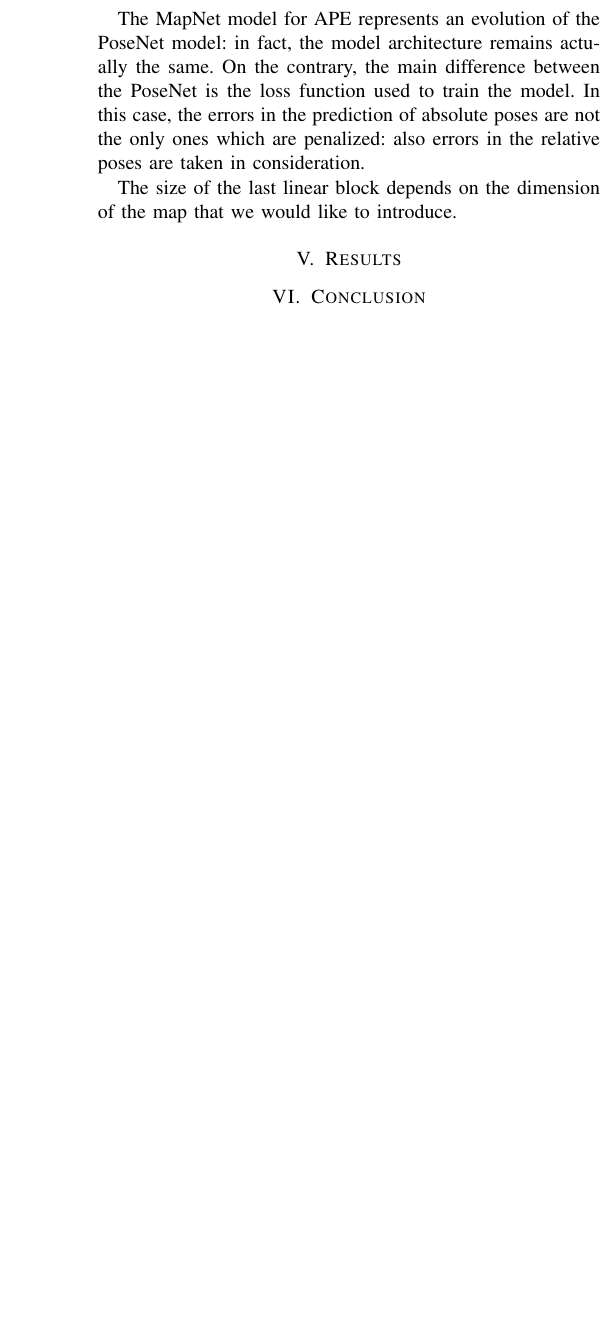
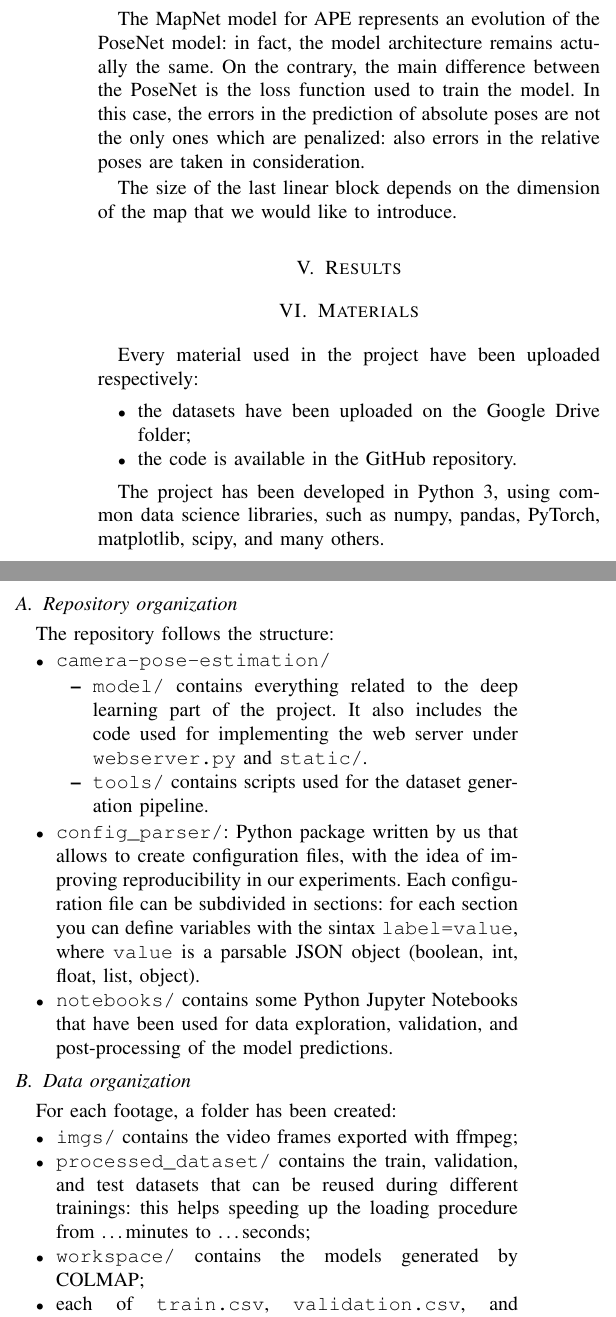
Before and after one commit to fedeizzo/camera-pose-estimation, a LaTeX paper (docs/main.tex, which reads docs/sections/materials.tex): part of one column of page 2 of 4 before the commit and two parts of the columns of page 2 of 4 after it, the two joined at a grey line, cut so that both start at the same text, the shorter picture padded with empty space. Compiled offline with pdfLaTeX; a missing font is replaced by an installed copy or a similar font; a LaTeX package or settings file that is missing is left out.

Commit message:
Add materials section

```diff
--- /dev/null
+++ b/docs/sections/materials.tex
@@ -0,0 +1,29 @@
+\section{Materials}
+Every material used in the project have been uploaded respectively:
+\begin{itemize}
+    \item the datasets have been uploaded on the Google Drive folder;
+    \item the code is available in the GitHub repository.
+\end{itemize}
+
+The project has been developed in Python 3, using common data science libraries, such as numpy, pandas, PyTorch, matplotlib, scipy, and many others.
+
+\subsection{Repository organization}
+The repository follows the structure:
+\begin{itemize}
+    \item \texttt{camera-pose-estimation/}
+    \begin{itemize}
+        \item \texttt{model/} contains everything related to the deep learning part of the project. It also includes the code used for implementing the web server under \texttt{webserver.py} and \texttt{static/}.
+        \item \texttt{tools/} contains scripts used for the dataset generation pipeline.
+    \end{itemize}
+    \item \texttt{config\_parser/}: Python package written by us that allows to create configuration files, with the idea of improving reproducibility in our experiments. Each configuration file can be subdivided in sections: for each section you can define variables with the sintax \texttt{label=value}, where \texttt{value} is a parsable JSON object (boolean, int, float, list, object).
+    \item \texttt{notebooks/} contains some Python Jupyter Notebooks that have been used for data exploration, validation, and post-processing of the model predictions.
+\end{itemize}
+
+\subsection{Data organization}
+For each footage, a folder has been created:
+\begin{itemize}
+    \item \texttt{imgs/} contains the video frames exported with ffmpeg;
+    \item \texttt{processed\_dataset/} contains the train, validation, and test datasets that can be reused during different trainings: this helps speeding up the loading procedure from \dots minutes to \dots seconds;
+    \item \texttt{workspace/} contains the models generated by COLMAP;
+    \item each of \texttt{train.csv}, \texttt{validation.csv}, and \texttt{test.csv} contains a table for specifying the pose for each image frame. This are the files generated with the \texttt{video\_to\_dataset.sh} script.
+\end{itemize}
```
Also changed, not shown: docs/main.tex (+1 -3 lines), docs/sections/results.tex (+6 -0 lines), docs/main.pdf.
